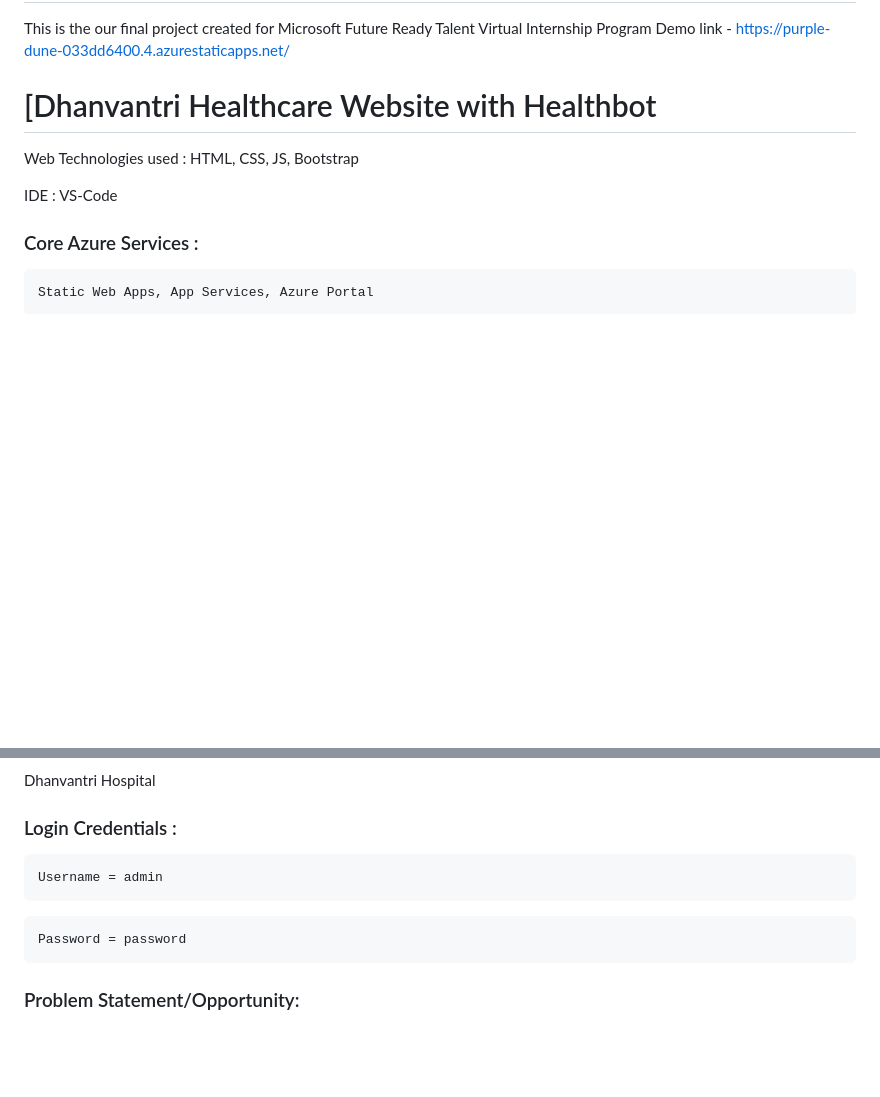
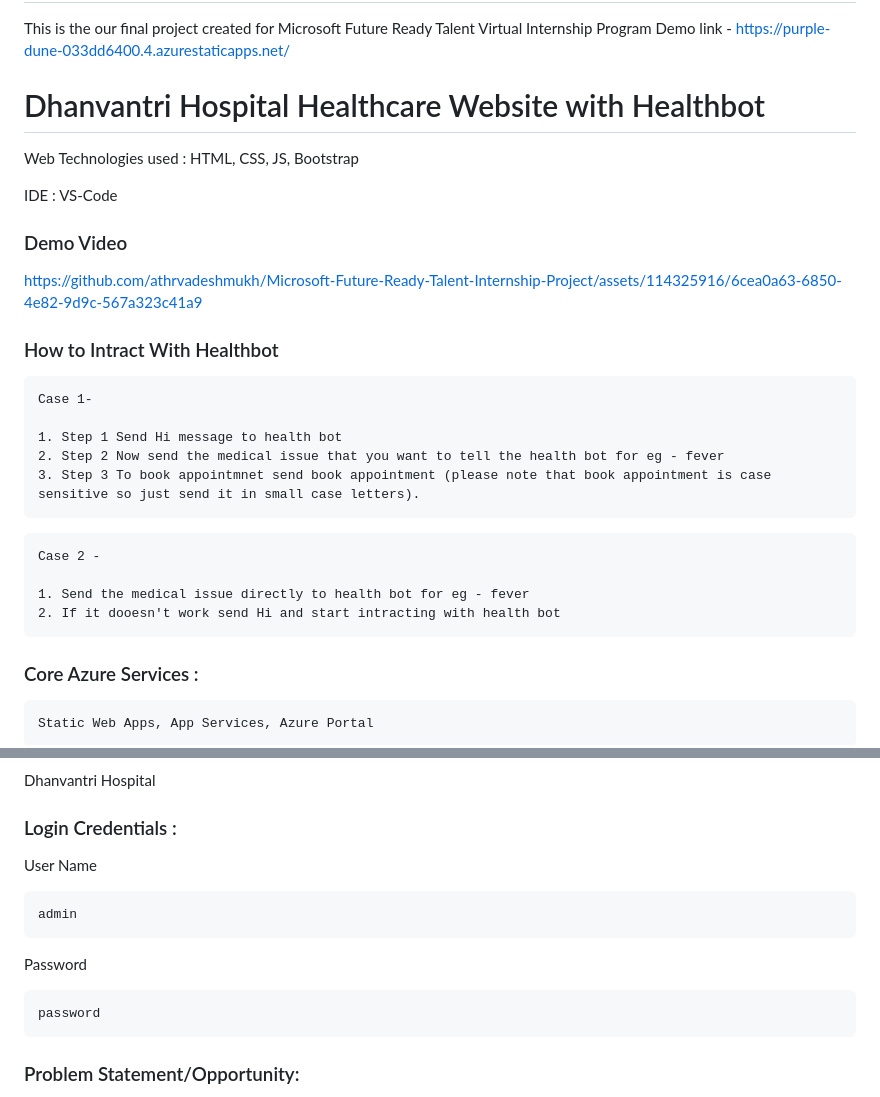
Before and after one commit to naushad4/Microsoft-Future-Ready-Talent-Internship-Project, a Markdown page: Microsoft-Future-Ready-Talent-Virtual-Internship-Project/README.md, 2 parts joined by grey strips. Rendered like a GitHub page; blank space fills up the shorter version.

````diff
--- a/Microsoft-Future-Ready-Talent-Virtual-Internship-Project/README.md
+++ b/Microsoft-Future-Ready-Talent-Virtual-Internship-Project/README.md
@@ -4,11 +4,33 @@
 This is the our final project created for Microsoft Future Ready Talent Virtual Internship Program
 Demo link - https://purple-dune-033dd6400.4.azurestaticapps.net/
 
-# [Dhanvantri Healthcare Website with Healthbot
+# Dhanvantri Hospital Healthcare Website with Healthbot
 
 Web Technologies used : HTML, CSS, JS, Bootstrap
 
 IDE : VS-Code
+
+### Demo Video
+https://github.com/athrvadeshmukh/Microsoft-Future-Ready-Talent-Internship-Project/assets/114325916/6cea0a63-6850-4e82-9d9c-567a323c41a9
+
+
+### How to Intract With Healthbot
+```
+Case 1-
+
+1. Step 1 Send Hi message to health bot
+2. Step 2 Now send the medical issue that you want to tell the health bot for eg - fever
+3. Step 3 To book appointmnet send book appointment (please note that book appointment is case sensitive so just send it in small case letters).
+```
+
+```
+Case 2 -
+
+1. Send the medical issue directly to health bot for eg - fever
+2. If it dooesn't work send Hi and start intracting with health bot
+```
+
+
 
 ### Core Azure Services :
 ```
@@ -27,11 +49,13 @@ Health
 Dhanvantri Hospital
 
 ### Login Credentials :
+User Name
 ```
-Username = admin
+admin
 ```
+Password
 ```
-Password = password
+password
 ```
 
 ### Problem Statement/Opportunity:
````
